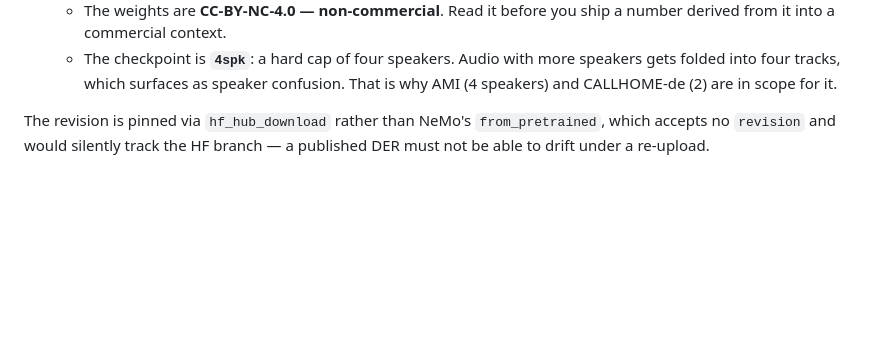
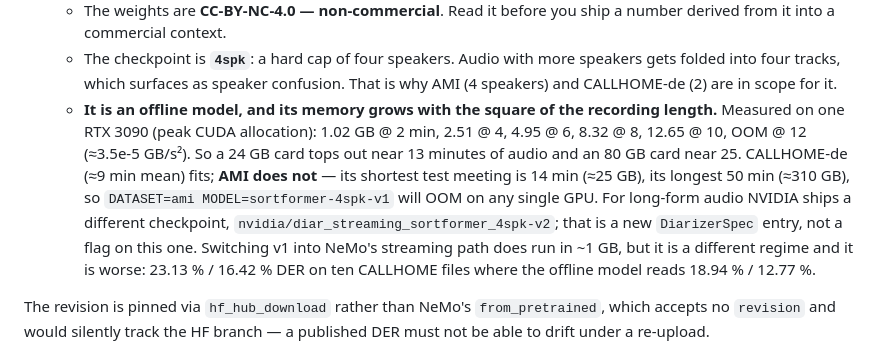
Before and after one commit to PhilflowIO/raven.eval, a Markdown page: docs/TIER2-DER-KEYS.md, the part around the change. Drawn GitHub-style; blank space fills up the shorter version.

```diff
--- a/docs/TIER2-DER-KEYS.md
+++ b/docs/TIER2-DER-KEYS.md
@@ -54,6 +54,19 @@ acceptance, an API key. What it does need:
    * The checkpoint is **`4spk`**: a hard cap of four speakers. Audio with more
      speakers gets folded into four tracks, which surfaces as speaker confusion.
      That is why AMI (4 speakers) and CALLHOME-de (2) are in scope for it.
+   * **It is an offline model, and its memory grows with the square of the
+     recording length.** Measured on one RTX 3090 (peak CUDA allocation):
+     1.02 GB @ 2 min, 2.51 @ 4, 4.95 @ 6, 8.32 @ 8, 12.65 @ 10, OOM @ 12
+     (≈3.5e-5 GB/s²). So a 24 GB card tops out near 13 minutes of audio and an
+     80 GB card near 25. CALLHOME-de (≈9 min mean) fits; **AMI does not** — its
+     shortest test meeting is 14 min (≈25 GB), its longest 50 min (≈310 GB), so
+     `DATASET=ami MODEL=sortformer-4spk-v1` will OOM on any single GPU. For
+     long-form audio NVIDIA ships a different checkpoint,
+     `nvidia/diar_streaming_sortformer_4spk-v2`; that is a new
+     `DiarizerSpec` entry, not a flag on this one. Switching v1 into NeMo's
+     streaming path does run in ~1 GB, but it is a different regime and it is
+     worse: 23.13 % / 16.42 % DER on ten CALLHOME files where the offline model
+     reads 18.94 % / 12.77 %.
 
 The revision is pinned via `hf_hub_download` rather than NeMo's
 `from_pretrained`, which accepts no `revision` and would silently track the HF
```
Also changed, not shown: BENCHMARKS.md (+38 -0 lines).
